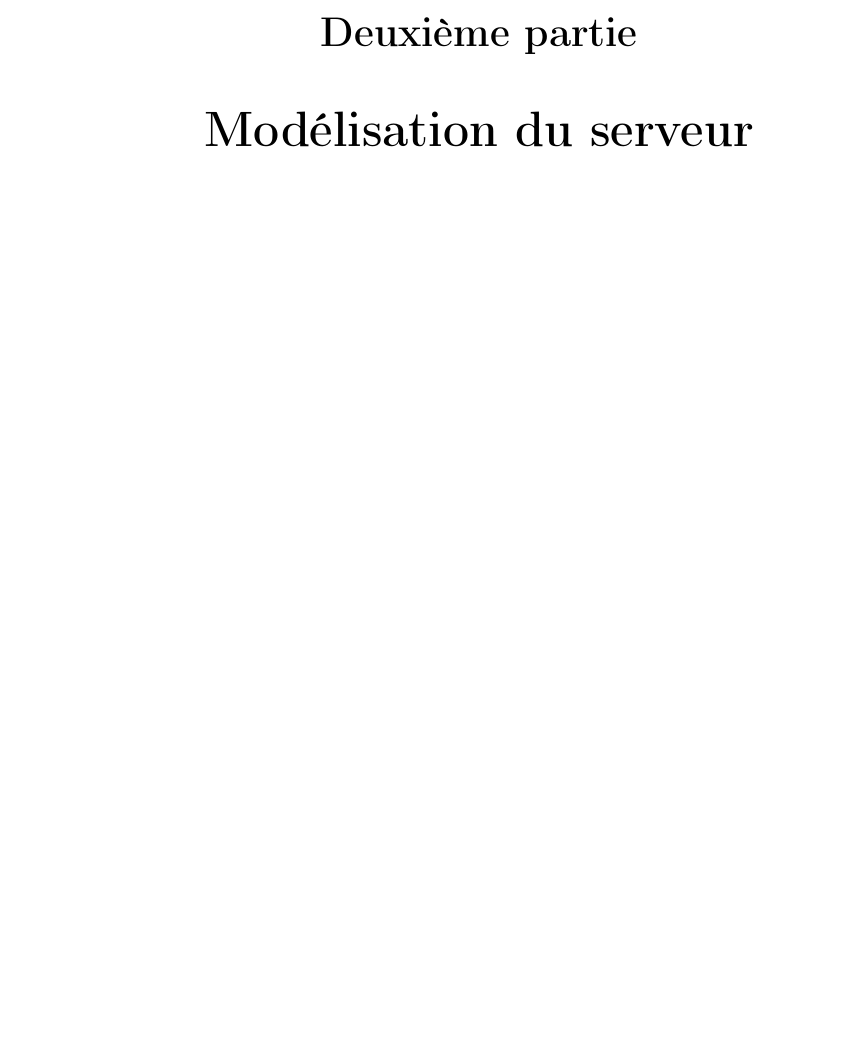
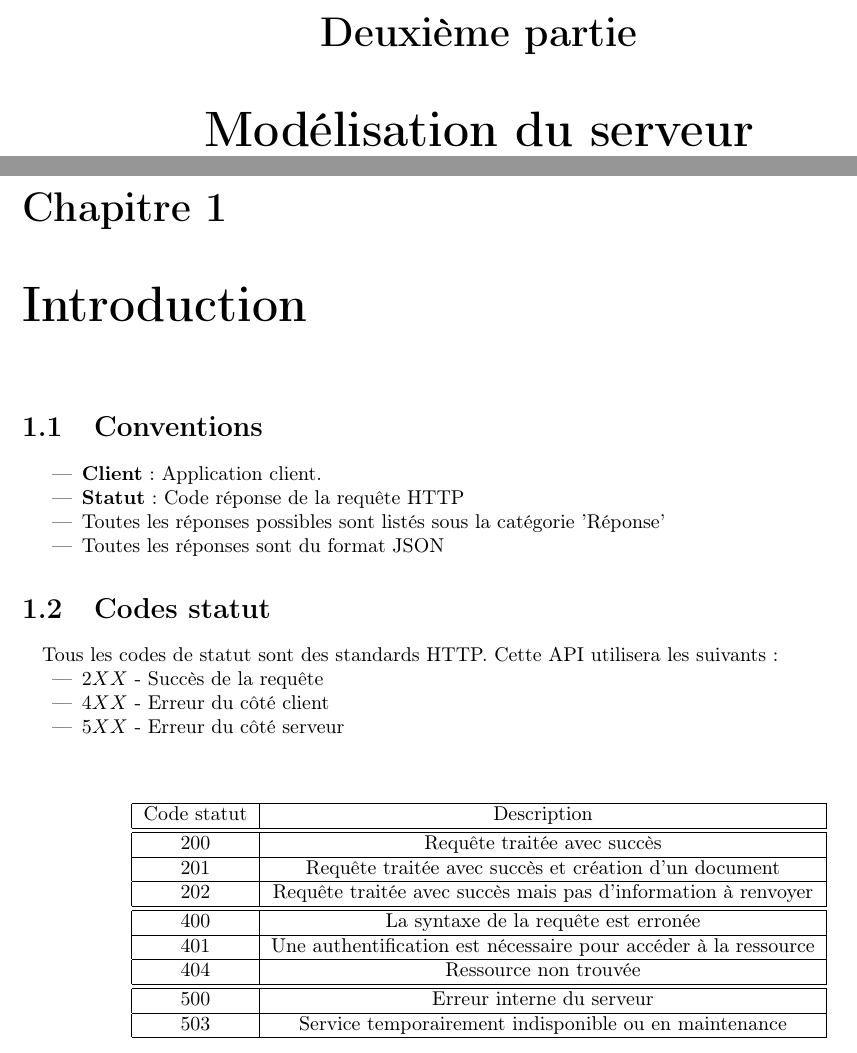
Before and after one commit to YMonnier/B00DLE, a LaTeX document (latex/rapport.tex): part of page 33 of 64 before the commit and two parts of pages 33 and 34 of 65 after it, the two joined at a grey line, cut so that both start at the same text, the shorter picture padded with empty space. Compiled offline with pdfLaTeX.

Commit message:
begin server part

```diff
--- a/latex/rapport.tex
+++ b/latex/rapport.tex
@@ -3,10 +3,11 @@
 \usepackage[utf8]{inputenc}
 \usepackage[T1]{fontenc}
 \usepackage[francais]{babel}
+\usepackage{listings} %listings for code
 \usepackage{graphicx} % can modify title style
 \usepackage{titling} % can use pretitle to have a picture on title page
 \usepackage{chngcntr} % permits to reset chapter numerization in each part
-\usepackage{hyperref}
+\usepackage{hyperref} % makes table of contents and list of figures clickable
 
 \hypersetup{colorlinks,citecolor=black,filecolor=black,linkcolor=black,urlcolor=black}
 
@@ -547,4 +550,48 @@ En effet, étant donné que ce projet était notre première réalisation mêlan
 \part{Modélisation du serveur}
 \label{part_modelServer}
 
-\par TODO
+\chapter{Introduction}
+
+\section{Conventions}
+\begin{itemize}
+	\item \textbf{Client} : Application client.
+	\item \textbf{Statut} : Code réponse de la requête HTTP
+	\item Toutes les réponses possibles sont listés sous la catégorie 'Réponse'
+	\item Toutes les réponses sont du format JSON
+\end{itemize}
+
+
+\section{Codes statut}
+
+\paragraph{} Tous les codes de statut sont des standards HTTP. Cette API utilisera les suivants :
+\begin{itemize}
+	\item $ 2XX $ - Succès de la requête
+	\item $ 4XX $ - Erreur du côté client
+	\item $ 5XX $ - Erreur du côté serveur
+\end{itemize}
+
+\paragraph{}
+
+\begin{center}
+	\begin{tabular}{|c|c|}
+		\hline
+		Code statut & Description \\
+		\hline \hline
+		$ 200 $ & Requête traitée avec succès \\
+		\hline
+		$ 201 $ & Requête traitée avec succès et création d'un document \\
+		\hline
+		$ 202 $ & Requête traitée avec succès mais pas d'information à renvoyer \\
+		\hline \hline
+		$ 400 $ & La syntaxe de la requête est erronée \\
+		\hline
+		$ 401 $ & Une authentification est nécessaire pour accéder à la ressource \\
+		\hline
+		$ 404 $ & Ressource non trouvée \\
+		\hline \hline
+		$ 500 $ & Erreur interne du serveur \\
+		\hline
+		$ 503 $ & Service temporairement indisponible ou en maintenance \\
+		\hline
+	\end{tabular}
+\end{center}
```
Also changed, not shown: latex/rapport.pdf, latex/rapport.tex (36 more changed lines).
